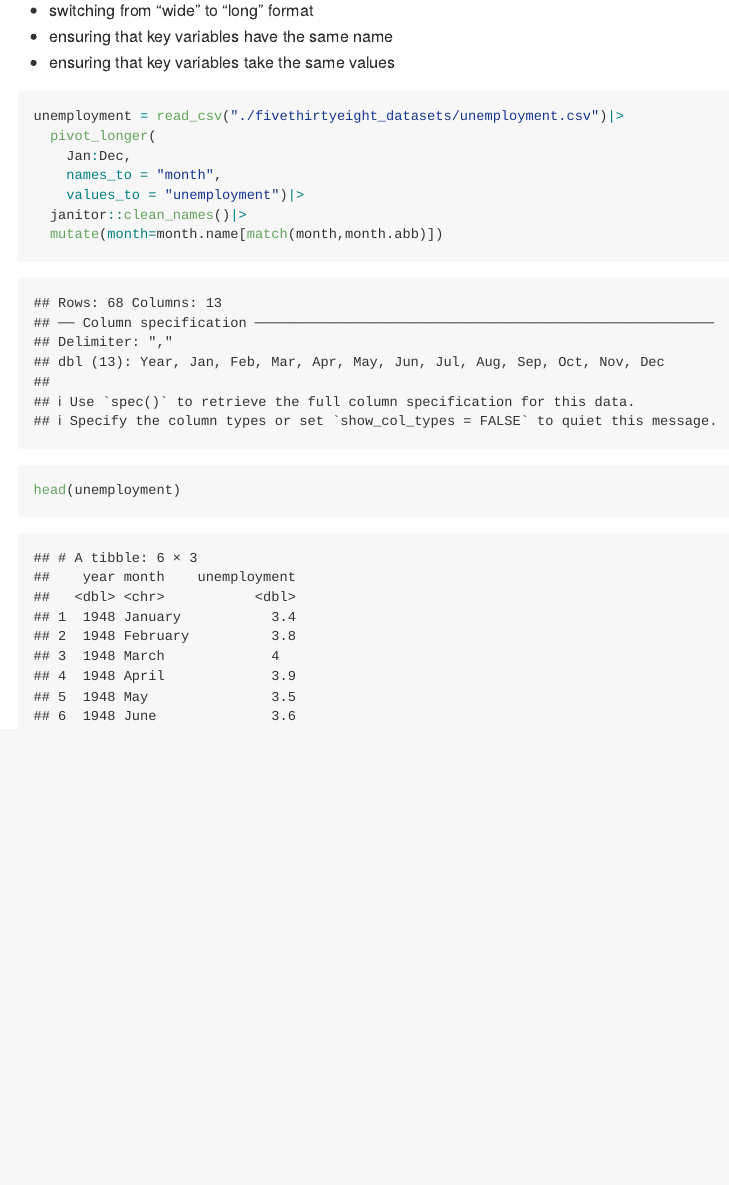
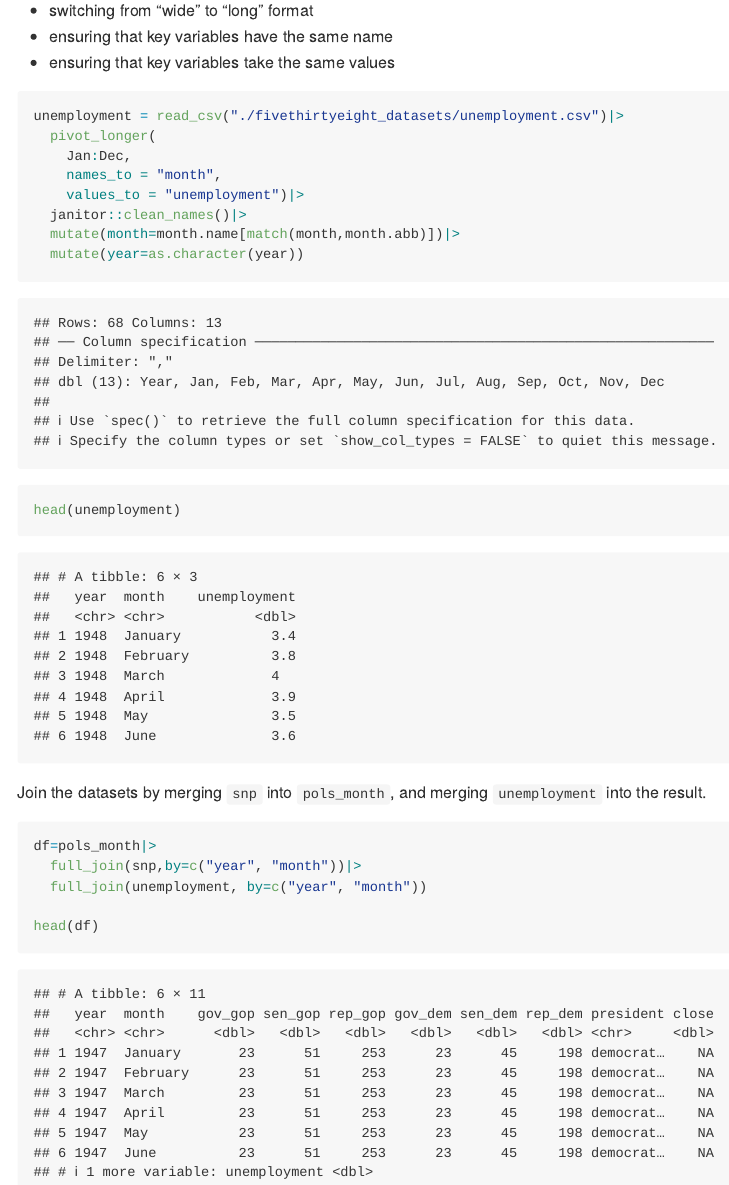
Before and after one commit to wuyiying2018/p8105_hw2_yw3996, an R Markdown document (p8105_hw2_yw3996.Rmd): the page in a window 1100 px wide, from 2120 px down. Rendered offline with R 4.5, knitr and Pandoc, with nearby package versions; column names are cleaned by a stand-in for the janitor package.

Commit message:
Join the datasets by merging `snp` into `pols_month`, and merging `unemployment` into the result.

````diff
--- a/p8105_hw2_yw3996.Rmd
+++ b/p8105_hw2_yw3996.Rmd
@@ -65,7 +65,18 @@ unemployment = read_csv("./fivethirtyeight_datasets/unemployment.csv")|>
     names_to = "month",
     values_to = "unemployment")|>
   janitor::clean_names()|>
-  mutate(month=month.name[match(month,month.abb)])
+  mutate(month=month.name[match(month,month.abb)])|>
+  mutate(year=as.character(year))
 
 head(unemployment)
+
 ```
+
+Join the datasets by merging `snp` into `pols_month`, and merging `unemployment` into the result.
+```{r}
+df=pols_month|>
+  full_join(snp,by=c("year", "month"))|>
+  full_join(unemployment, by=c("year", "month"))
+
+head(df)
+```
````
Also changed, not shown: p8105_hw2_yw3996.md.
